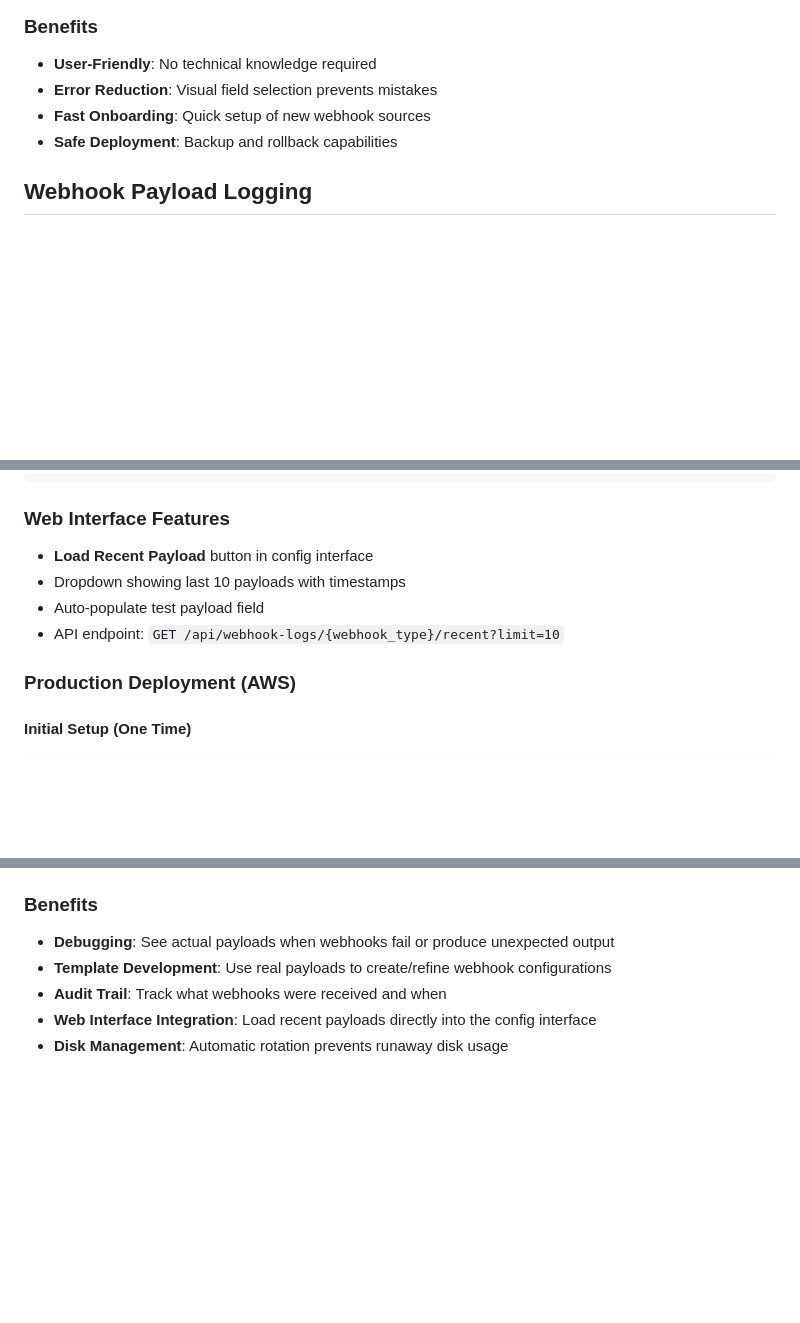
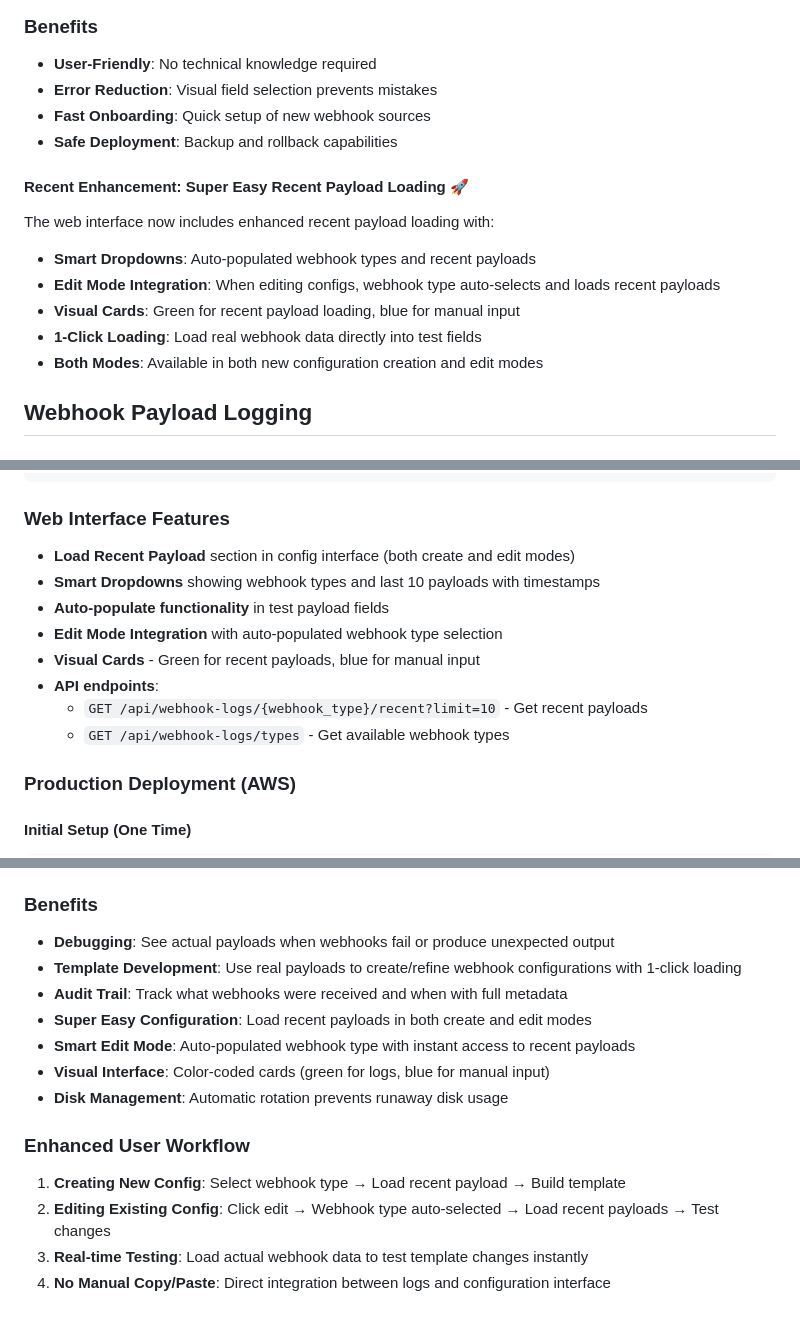
Before and after one commit to rudipoppes/GenHook, a Markdown page: CLAUDE.md, 3 parts joined by grey strips. Rendered like a GitHub page; blank space fills up the shorter version.

Commit message:
docs: Update documentation for enhanced recent payload loading
- Document smart dropdowns and auto-population features
- Add enhanced user workflow section
- Highlight edit mode integration and visual cards
- Update benefits and API endpoints documentation

🤖 Generated with Claude Code

````diff
--- a/CLAUDE.md
+++ b/CLAUDE.md
@@ -521,6 +521,14 @@ backend/
 - **Fast Onboarding**: Quick setup of new webhook sources
 - **Safe Deployment**: Backup and rollback capabilities
 
+#### Recent Enhancement: Super Easy Recent Payload Loading 🚀
+The web interface now includes enhanced recent payload loading with:
+- **Smart Dropdowns**: Auto-populated webhook types and recent payloads
+- **Edit Mode Integration**: When editing configs, webhook type auto-selects and loads recent payloads
+- **Visual Cards**: Green for recent payload loading, blue for manual input
+- **1-Click Loading**: Load real webhook data directly into test fields
+- **Both Modes**: Available in both new configuration creation and edit modes
+
 ## Webhook Payload Logging
 
 ### Overview
@@ -558,10 +566,14 @@ backend/logs/
 ```
 
 ### Web Interface Features
-- **Load Recent Payload** button in config interface
-- Dropdown showing last 10 payloads with timestamps
-- Auto-populate test payload field
-- API endpoint: `GET /api/webhook-logs/{webhook_type}/recent?limit=10`
+- **Load Recent Payload** section in config interface (both create and edit modes)
+- **Smart Dropdowns** showing webhook types and last 10 payloads with timestamps
+- **Auto-populate functionality** in test payload fields
+- **Edit Mode Integration** with auto-populated webhook type selection
+- **Visual Cards** - Green for recent payloads, blue for manual input
+- **API endpoints**:
+  - `GET /api/webhook-logs/{webhook_type}/recent?limit=10` - Get recent payloads
+  - `GET /api/webhook-logs/types` - Get available webhook types
 
 ### Production Deployment (AWS)
 
@@ -654,7 +666,15 @@ Each log entry (one per line for easy parsing):
 
 ### Benefits
 - **Debugging**: See actual payloads when webhooks fail or produce unexpected output
-- **Template Development**: Use real payloads to create/refine webhook configurations
-- **Audit Trail**: Track what webhooks were received and when
-- **Web Interface Integration**: Load recent payloads directly into the config interface
+- **Template Development**: Use real payloads to create/refine webhook configurations with 1-click loading
+- **Audit Trail**: Track what webhooks were received and when with full metadata
+- **Super Easy Configuration**: Load recent payloads in both create and edit modes
+- **Smart Edit Mode**: Auto-populated webhook type with instant access to recent payloads
+- **Visual Interface**: Color-coded cards (green for logs, blue for manual input)
 - **Disk Management**: Automatic rotation prevents runaway disk usage
+
+### Enhanced User Workflow
+1. **Creating New Config**: Select webhook type → Load recent payload → Build template
+2. **Editing Existing Config**: Click edit → Webhook type auto-selected → Load recent payloads → Test changes
+3. **Real-time Testing**: Load actual webhook data to test template changes instantly
+4. **No Manual Copy/Paste**: Direct integration between logs and configuration interface
````
